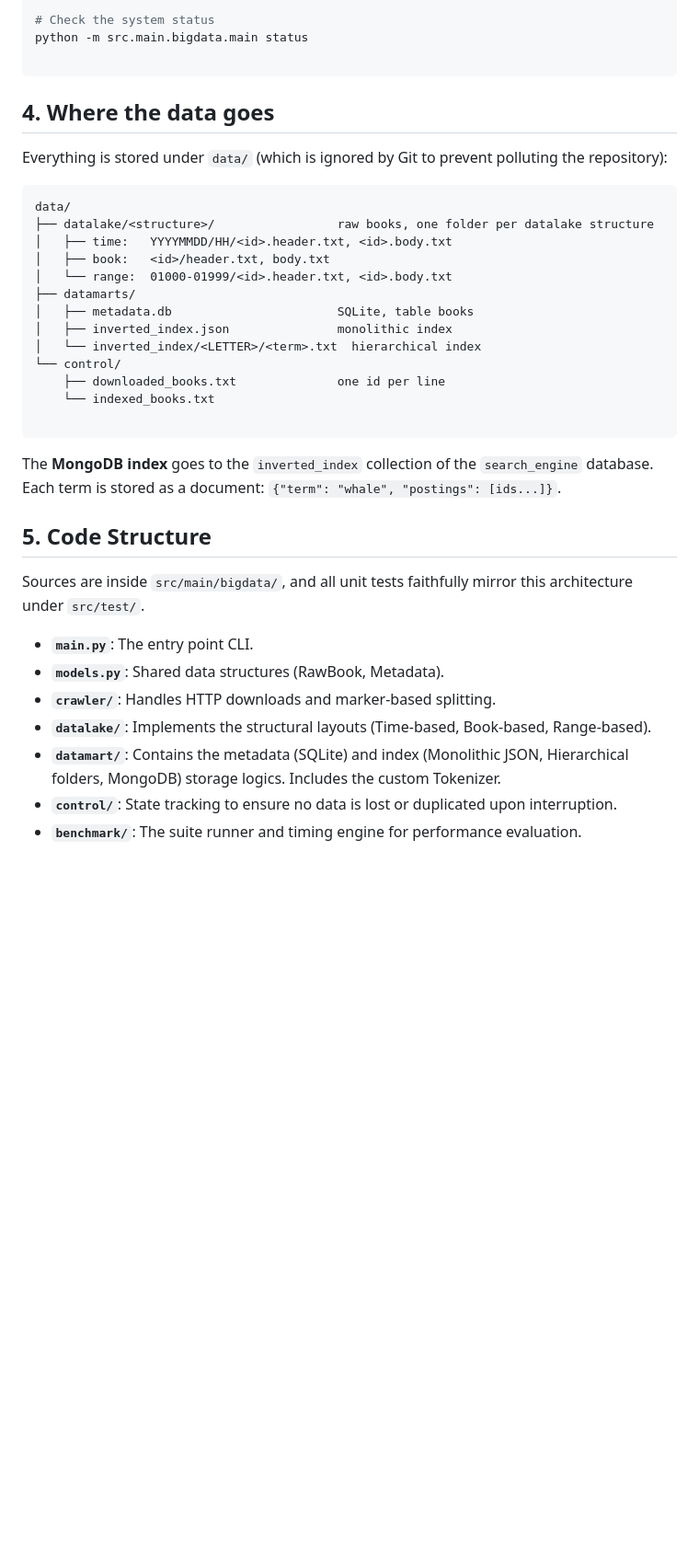
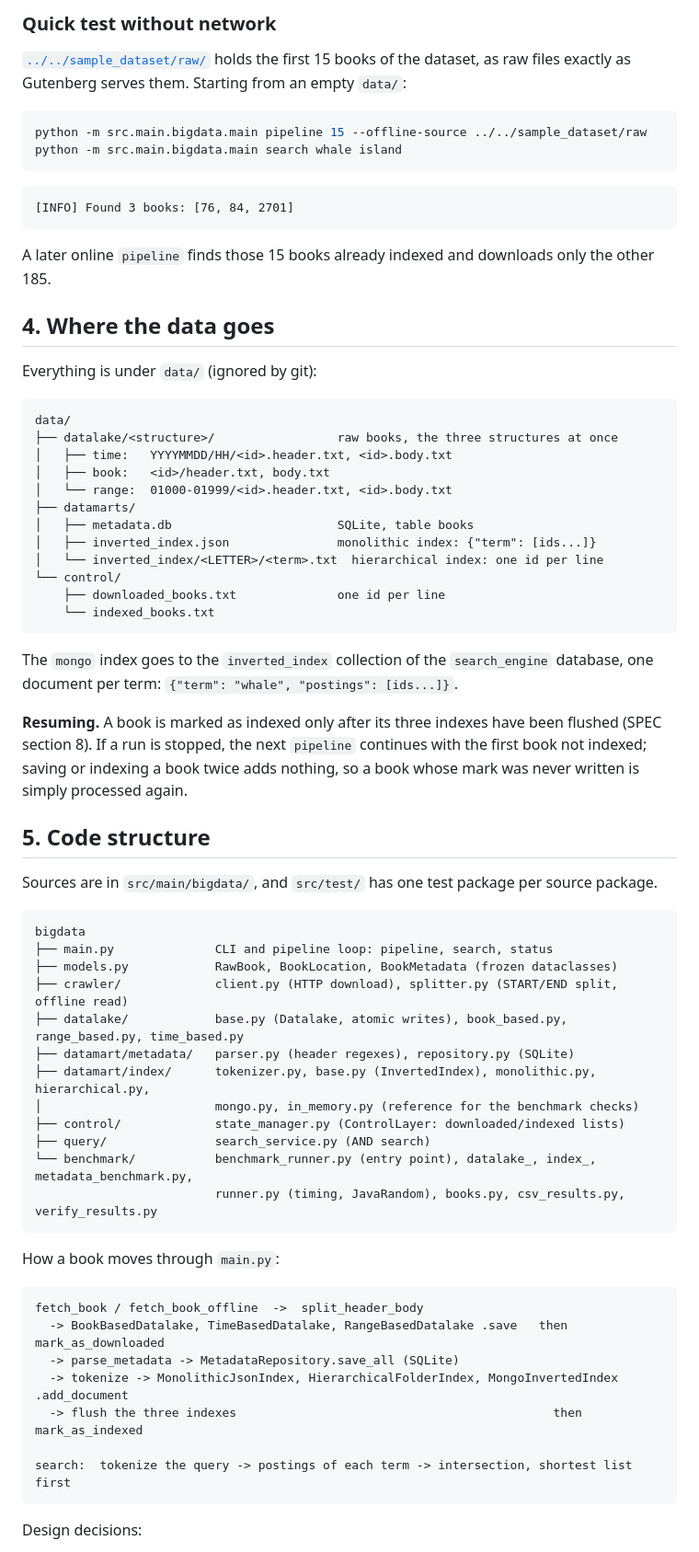
Before and after one commit to BigData-Ulpgc/stage_1, a Markdown page: python/stage_1/README.md, the part around one of its changes. Shown at 92% size. Drawn GitHub-style; blank space fills up the shorter version.

````diff
--- a/python/stage_1/README.md
+++ b/python/stage_1/README.md
@@ -65,40 +70,77 @@ python -m src.main.bigdata.main search pride prejudice
 
-# Check the system status
-python -m src.main.bigdata.main status
+### Quick test without network
+
+[`../../sample_dataset/raw/`](../../sample_dataset/raw/) holds the first 15 books of the dataset,
+as raw files exactly as Gutenberg serves them. Starting from an empty `data/`:
+
+```bash
+python -m src.main.bigdata.main pipeline 15 --offline-source ../../sample_dataset/raw
+python -m src.main.bigdata.main search whale island
+```
 
 ```
+[INFO] Found 3 books: [76, 84, 2701]
+```
+
+A later online `pipeline` finds those 15 books already indexed and downloads only the other 185.
 
 ## 4. Where the data goes
 
-Everything is stored under `data/` (which is ignored by Git to prevent polluting the repository):
+Everything is under `data/` (ignored by git):
 
-```text
+```
 data/
-├── datalake/<structure>/                 raw books, one folder per datalake structure
+├── datalake/<structure>/                 raw books, the three structures at once
 │   ├── time:   YYYYMMDD/HH/<id>.header.txt, <id>.body.txt
 │   ├── book:   <id>/header.txt, body.txt
 │   └── range:  01000-01999/<id>.header.txt, <id>.body.txt
 ├── datamarts/
 │   ├── metadata.db                       SQLite, table books
-│   ├── inverted_index.json               monolithic index
-│   └── inverted_index/<LETTER>/<term>.txt  hierarchical index
+│   ├── inverted_index.json               monolithic index: {"term": [ids...]}
+│   └── inverted_index/<LETTER>/<term>.txt  hierarchical index: one id per line
 └── control/
     ├── downloaded_books.txt              one id per line
     └── indexed_books.txt
+```
+
+The `mongo` index goes to the `inverted_index` collection of the `search_engine` database, one
+document per term: `{"term": "whale", "postings": [ids...]}`.
+
+**Resuming.** A book is marked as indexed only after its three indexes have been flushed (SPEC
+section 8). If a run is stopped, the next `pipeline` continues with the first book not indexed;
+saving or indexing a book twice adds nothing, so a book whose mark was never written is simply
+processed again.
+
+## 5. Code structure
+
+Sources are in `src/main/bigdata/`, and `src/test/` has one test package per source package.
 
 ```
+bigdata
+├── main.py              CLI and pipeline loop: pipeline, search, status
+├── models.py            RawBook, BookLocation, BookMetadata (frozen dataclasses)
+├── crawler/             client.py (HTTP download), splitter.py (START/END split, offline read)
+├── datalake/            base.py (Datalake, atomic writes), book_based.py, range_based.py, time_based.py
+├── datamart/metadata/   parser.py (header regexes), repository.py (SQLite)
+├── datamart/index/      tokenizer.py, base.py (InvertedIndex), monolithic.py, hierarchical.py,
+│                        mongo.py, in_memory.py (reference for the benchmark checks)
+├── control/             state_manager.py (ControlLayer: downloaded/indexed lists)
+├── query/               search_service.py (AND search)
+└── benchmark/           benchmark_runner.py (entry point), datalake_, index_, metadata_benchmark.py,
+                         runner.py (timing, JavaRandom), books.py, csv_results.py, verify_results.py
+```
 
-The **MongoDB index** goes to the `inverted_index` collection of the `search_engine` database. Each term is stored as a document: `{"term": "whale", "postings": [ids...]}`.
+How a book moves through `main.py`:
 
-## 5. Code Structure
+```
+fetch_book / fetch_book_offline  ->  split_header_body
+  -> BookBasedDatalake, TimeBasedDatalake, RangeBasedDatalake .save   then mark_as_downloaded
+  -> parse_metadata -> MetadataRepository.save_all (SQLite)
+  -> tokenize -> MonolithicJsonIndex, HierarchicalFolderIndex, MongoInvertedIndex .add_document
+  -> flush the three indexes                                            then mark_as_indexed
 
-Sources are inside `src/main/bigdata/`, and all unit tests faithfully mirror this architecture under `src/test/`.
+search:  tokenize the query -> postings of each term -> intersection, shortest list first
+```
 
-* **`main.py`**: The entry point CLI.
-* **`models.py`**: Shared data structures (RawBook, Metadata).
-* **`crawler/`**: Handles HTTP downloads and marker-based splitting.
-* **`datalake/`**: Implements the structural layouts (Time-based, Book-based, Range-based).
-* **`datamart/`**: Contains the metadata (SQLite) and index (Monolithic JSON, Hierarchical folders, MongoDB) storage logics. Includes the custom Tokenizer.
-* **`control/`**: State tracking to ensure no data is lost or duplicated upon interruption.
-* **`benchmark/`**: The suite runner and timing engine for performance evaluation.
+Design decisions:
 
````
Also changed, not shown: other parts of python/stage_1/README.md (+138 -75 lines).
